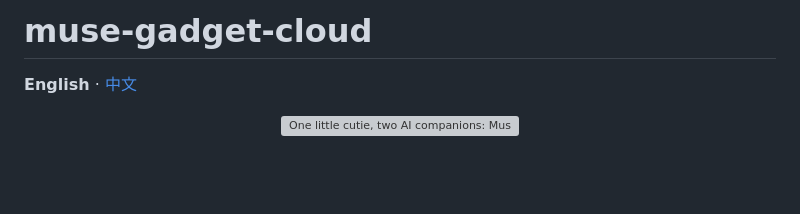
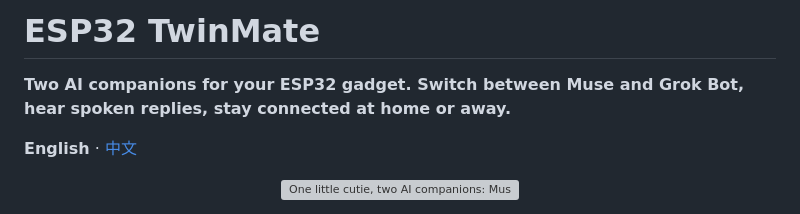
Before and after one commit to burndown/esp32-twinmate, a Markdown page: README.en.md, the part around the change. Rendered like a GitHub page; blank space fills up the shorter version; grey boxes are pictures that could not be loaded.

Commit message:
README: project name ESP32 TwinMate and a one-line description (the repository name is unchanged for now)
Co-Authored-By: Claude Sonnet 5.5 <noreply@anthropic.com>

```diff
--- a/README.en.md
+++ b/README.en.md
@@ -1,4 +1,6 @@
-# muse-gadget-cloud
+# ESP32 TwinMate
+
+**Two AI companions for your ESP32 gadget. Switch between Muse and Grok Bot, hear spoken replies, stay connected at home or away.**
 
 **English** · [中文](README.md)
 
```
Also changed, not shown: README.md (+3 -1 lines).
